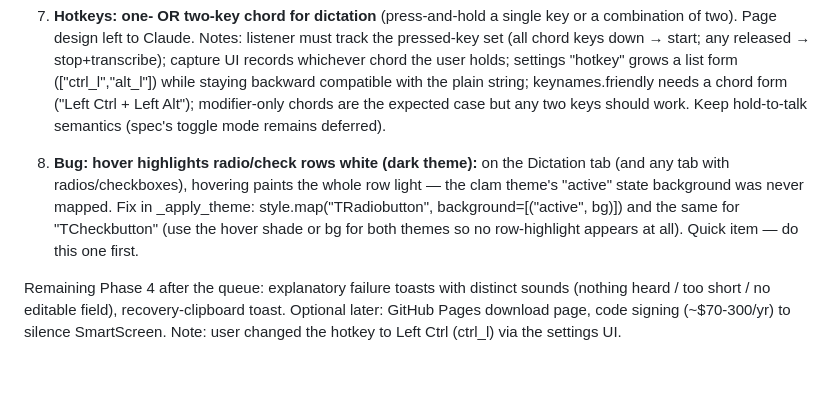
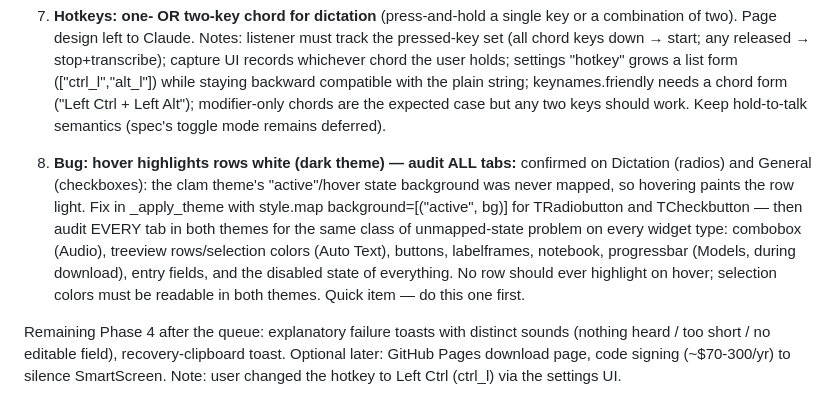
Before and after one commit to sumitdas76/talkative, a Markdown page: CLAUDE.md, the part around the change. Rendered like a GitHub page; blank space fills up the shorter version.

Commit message:
Broaden request 8: audit all tabs/widgets for unmapped theme states
Co-Authored-By: Claude Fable 5 <noreply@anthropic.com>

```diff
--- a/CLAUDE.md
+++ b/CLAUDE.md
@@ -306,13 +306,18 @@ first-run try-it-now box (try_it_now.py, first_run_done settings key).
    keys should work. Keep hold-to-talk semantics (spec's toggle mode
    remains deferred).
 
-8. **Bug: hover highlights radio/check rows white (dark theme):** on
-   the Dictation tab (and any tab with radios/checkboxes), hovering
-   paints the whole row light — the clam theme's "active" state
-   background was never mapped. Fix in _apply_theme:
-   style.map("TRadiobutton", background=[("active", bg)]) and the same
-   for "TCheckbutton" (use the hover shade or bg for both themes so no
-   row-highlight appears at all). Quick item — do this one first.
+8. **Bug: hover highlights rows white (dark theme) — audit ALL tabs:**
+   confirmed on Dictation (radios) and General (checkboxes): the clam
+   theme's "active"/hover state background was never mapped, so
+   hovering paints the row light. Fix in _apply_theme with
+   style.map background=[("active", bg)] for TRadiobutton and
+   TCheckbutton — then audit EVERY tab in both themes for the same
+   class of unmapped-state problem on every widget type: combobox
+   (Audio), treeview rows/selection colors (Auto Text), buttons,
+   labelframes, notebook, progressbar (Models, during download),
+   entry fields, and the disabled state of everything. No row should
+   ever highlight on hover; selection colors must be readable in both
+   themes. Quick item — do this one first.
 
 Remaining Phase 4 after the queue: explanatory failure toasts with
 distinct sounds (nothing heard / too short / no editable field),
```
